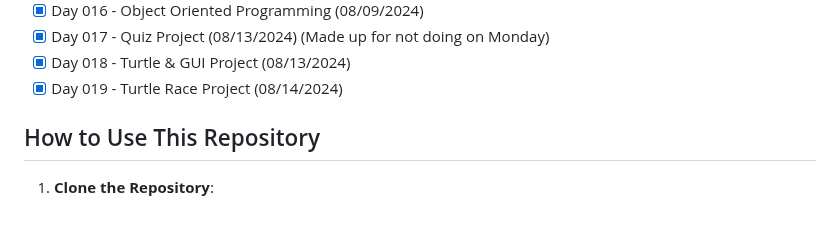
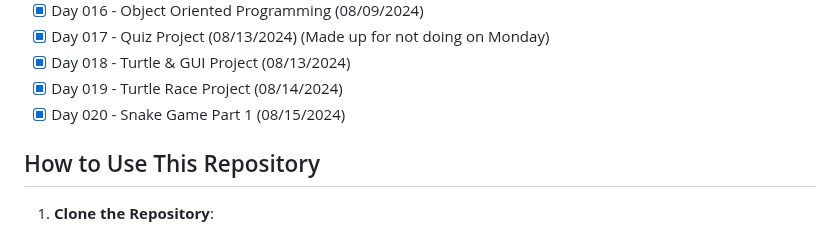
Before and after one commit to ricardoh2021/100-days-of-code-python, a Markdown page: README.md, the part around the change. Rendered like a GitHub page.

Commit message:
README for day 20

```diff
--- a/README.md
+++ b/README.md
@@ -55,6 +55,7 @@ Each day's folder contains:
 - [x] Day 017 - Quiz Project (08/13/2024) (Made up for not doing on Monday)
 - [x] Day 018 - Turtle & GUI Project (08/13/2024)
 - [x] Day 019 - Turtle Race Project (08/14/2024)
+- [x] Day 020 - Snake Game Part 1 (08/15/2024)
 
 ## How to Use This Repository
 
```
